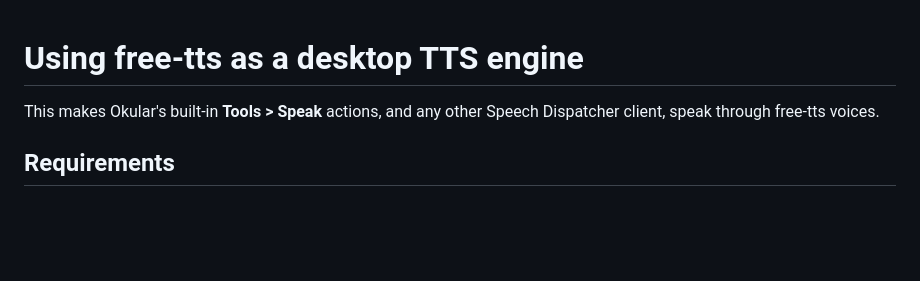
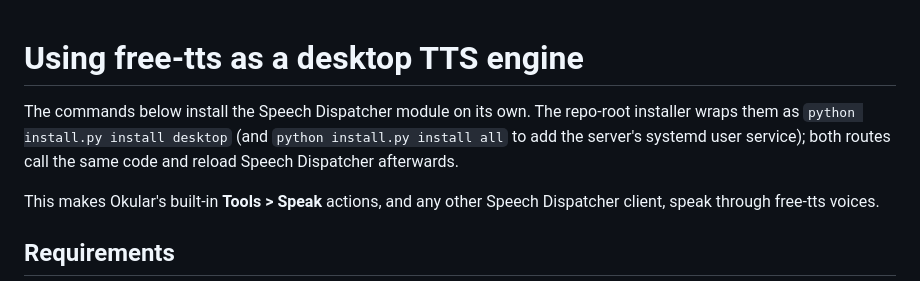
Before and after one commit to hyperdreamer/free-tts, a Markdown page: docs/desktop-tts.md, the part around the change. GitHub-like rendering; blank space fills up the shorter version.

```diff
--- a/docs/desktop-tts.md
+++ b/docs/desktop-tts.md
@@ -1,4 +1,9 @@
 # Using free-tts as a desktop TTS engine
+
+The commands below install the Speech Dispatcher module on its own. The
+repo-root installer wraps them as `python install.py install desktop` (and
+`python install.py install all` to add the server's systemd user service);
+both routes call the same code and reload Speech Dispatcher afterwards.
 
 This makes Okular's built-in **Tools > Speak** actions, and any other Speech
 Dispatcher client, speak through free-tts voices.
```
Also changed, not shown: README.md (+34 -0 lines).
